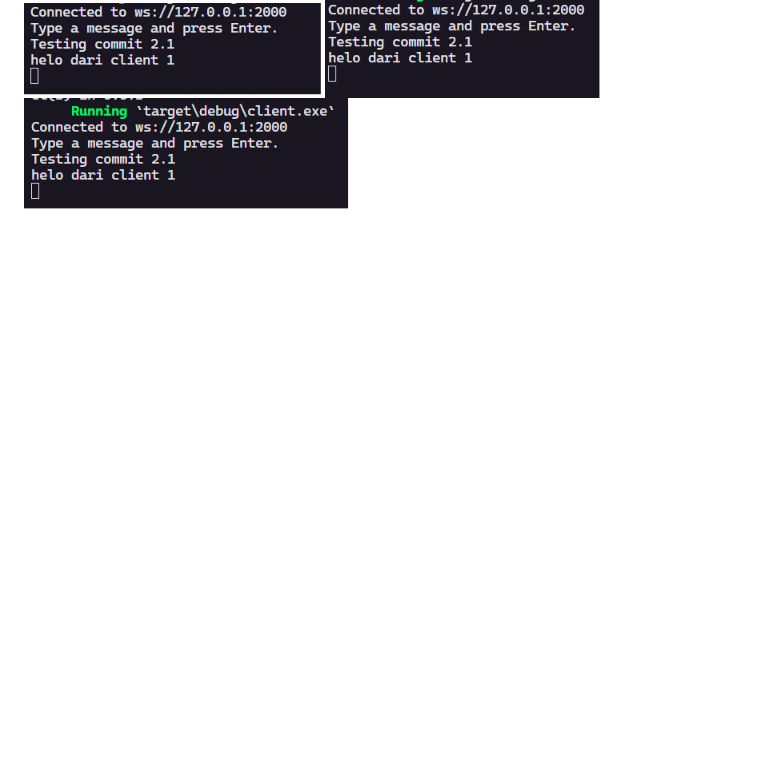
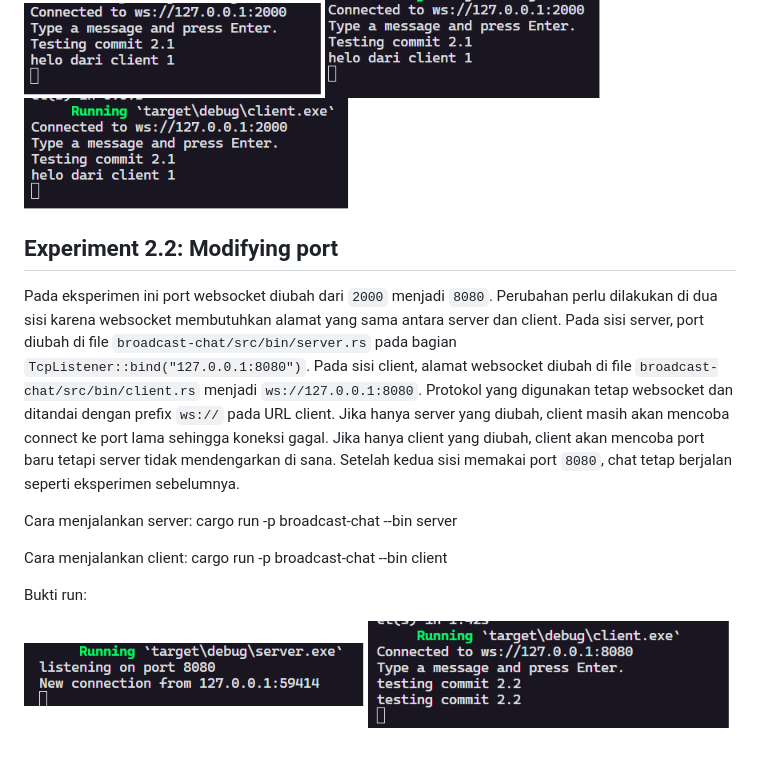
Before and after one commit to B-Hanif-Awiyoso-Mahendra-2406439854/module-10-asynchronous-programming, a Markdown page: README.md, the part around the change. Rendered like a GitHub page; pictures changed too: docs/screenshots/experiment-2-2-1.png (added), docs/screenshots/experiment-2-2-2.png (added); blank space fills up the shorter version.

Commit message:
Experiment 2.2: Modifying port

```diff
--- a/README.md
+++ b/README.md
@@ -43,3 +43,18 @@ Bukti run:
 ![Experiment 2.1](docs/screenshots/experiment-2-1-3.png)
 ![Experiment 2.1](docs/screenshots/experiment-2-1-4.png)
 ![Experiment 2.1](docs/screenshots/experiment-2-1-5.png)
+
+## Experiment 2.2: Modifying port
+
+Pada eksperimen ini port websocket diubah dari `2000` menjadi `8080`. Perubahan perlu dilakukan di dua sisi karena websocket membutuhkan alamat yang sama antara server dan client. Pada sisi server, port diubah di file `broadcast-chat/src/bin/server.rs` pada bagian `TcpListener::bind("127.0.0.1:8080")`. Pada sisi client, alamat websocket diubah di file `broadcast-chat/src/bin/client.rs` menjadi `ws://127.0.0.1:8080`. Protokol yang digunakan tetap websocket dan ditandai dengan prefix `ws://` pada URL client. Jika hanya server yang diubah, client masih akan mencoba connect ke port lama sehingga koneksi gagal. Jika hanya client yang diubah, client akan mencoba port baru tetapi server tidak mendengarkan di sana. Setelah kedua sisi memakai port `8080`, chat tetap berjalan seperti eksperimen sebelumnya.
+
+Cara menjalankan server:
+cargo run -p broadcast-chat --bin server
+
+Cara menjalankan client:
+cargo run -p broadcast-chat --bin client
+
+Bukti run:
+
+![Experiment 2.2](docs/screenshots/experiment-2-2-1.png)
+![Experiment 2.2](docs/screenshots/experiment-2-2-2.png)
```
Also changed, not shown: 2 other files.
